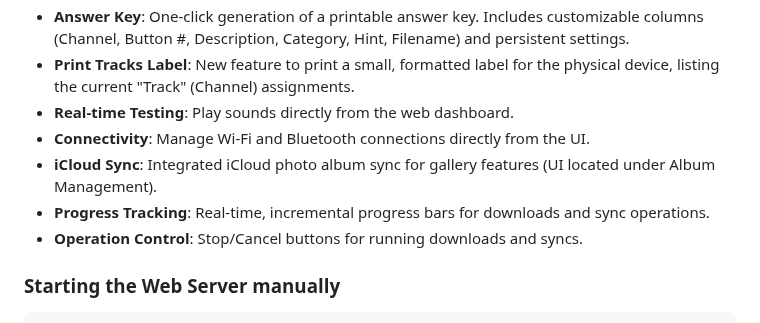
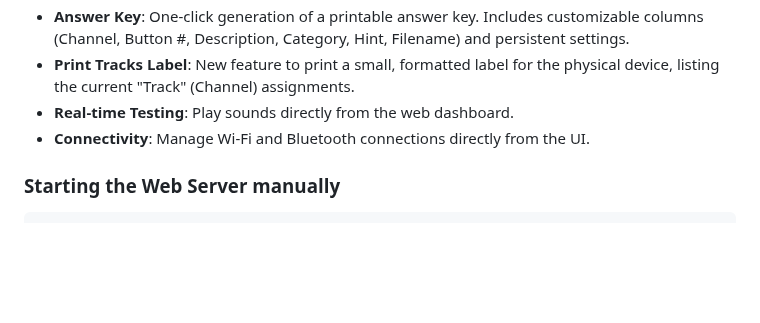
Before and after one commit to schubbydoo/sound-machine, a Markdown page: README.md, the part around the change. Rendered like a GitHub page; blank space fills up the shorter version.

Commit message:
Correction: Remove incorrect references to iCloud/Gallery features

````diff
--- a/README.md
+++ b/README.md
@@ -104,9 +104,6 @@ The sound machine includes a full-featured web interface accessible at `http://l
 - **Print Tracks Label**: New feature to print a small, formatted label for the physical device, listing the current "Track" (Channel) assignments.
 - **Real-time Testing**: Play sounds directly from the web dashboard.
 - **Connectivity**: Manage Wi-Fi and Bluetooth connections directly from the UI.
-- **iCloud Sync**: Integrated iCloud photo album sync for gallery features (UI located under Album Management).
-- **Progress Tracking**: Real-time, incremental progress bars for downloads and sync operations.
-- **Operation Control**: Stop/Cancel buttons for running downloads and syncs.
 
 ### Starting the Web Server manually
 ```bash
````
